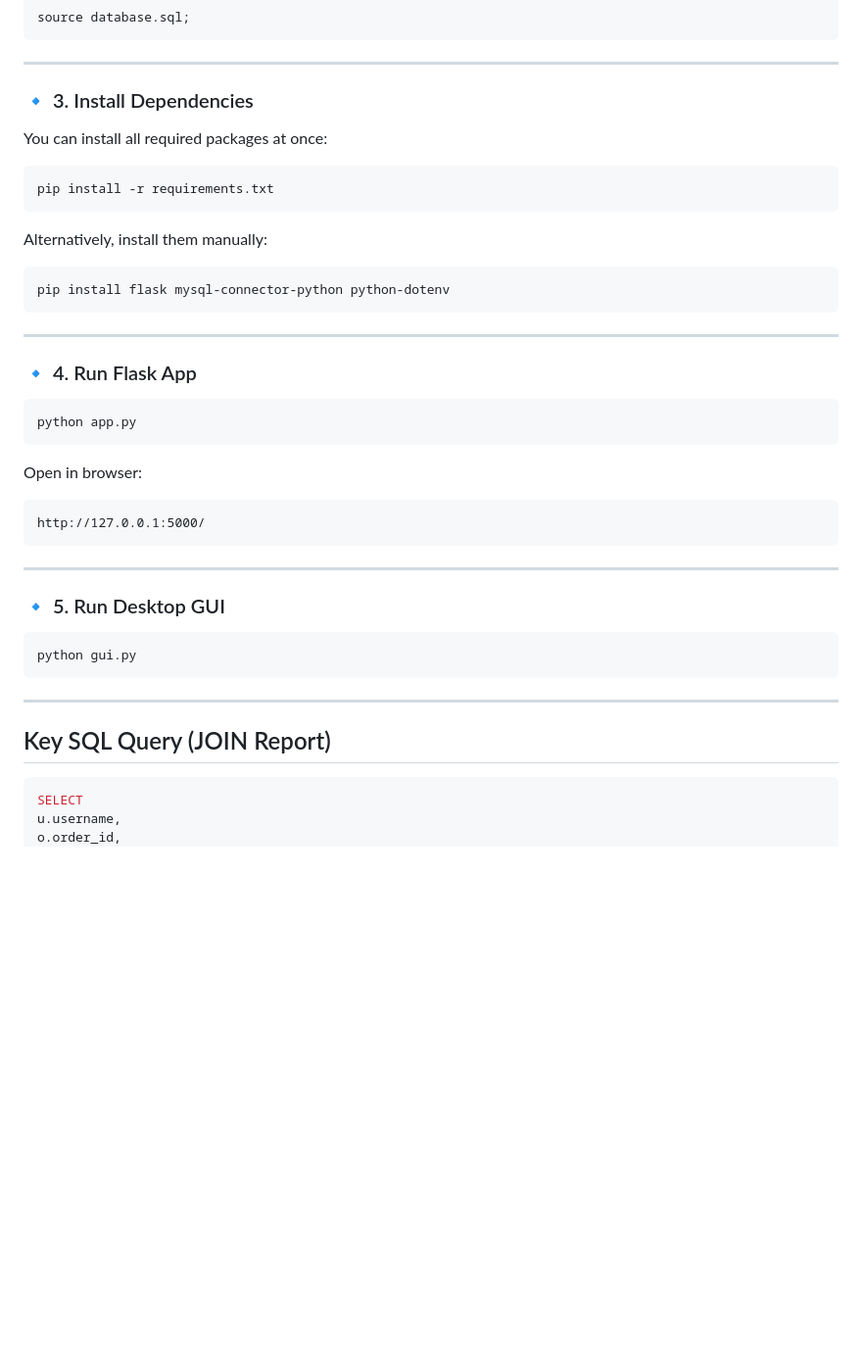
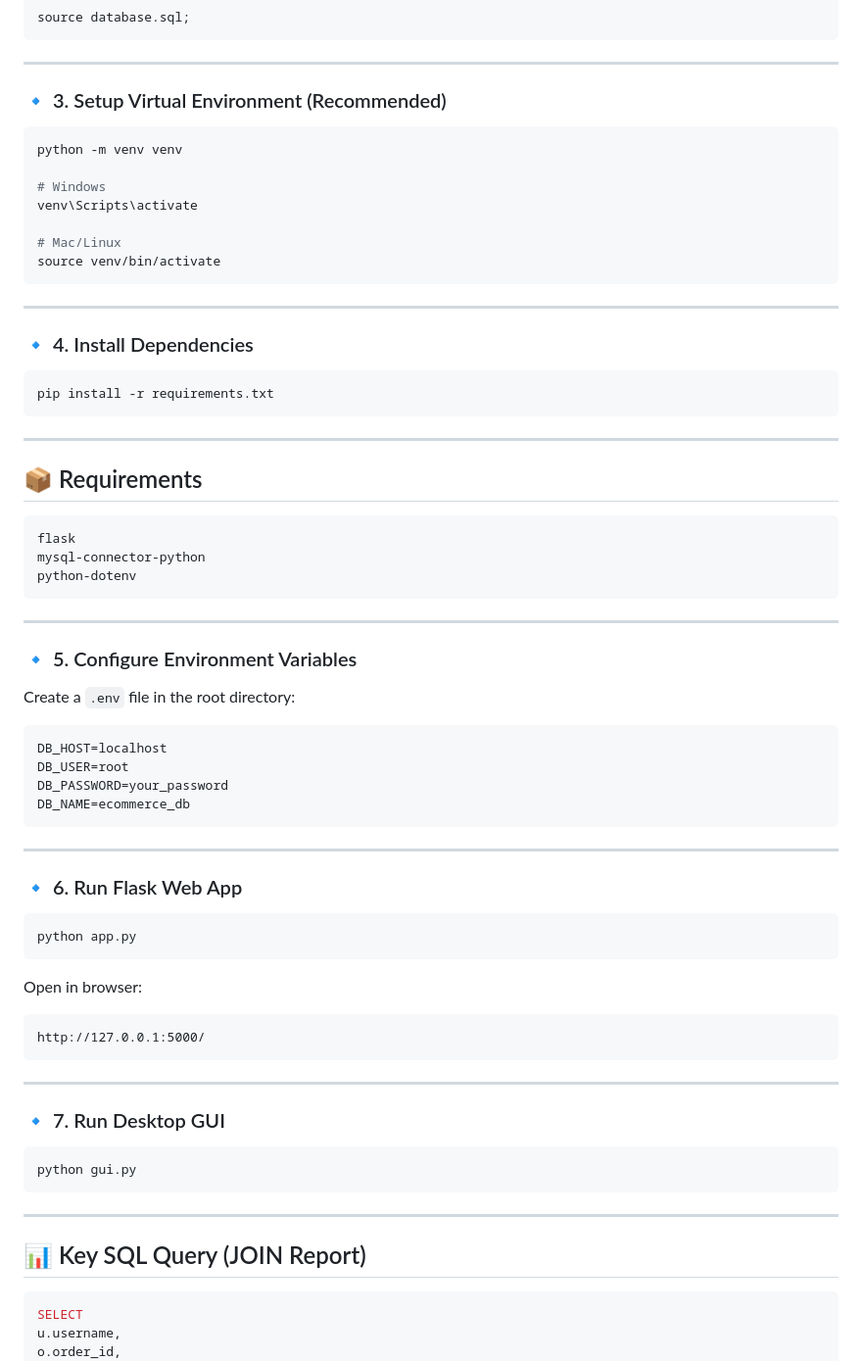
Before and after one commit to NAVEENKUMAR-T-GIT-28/ecommerce-system, a Markdown page: README.md, the part around the change printed below. Shown: that part at 98% size. Rendered like a GitHub page; blank space fills up the shorter version.

````diff
--- a/README.md
+++ b/README.md
@@ -102,23 +120,52 @@ source database.sql;
 
 ---
 
-### 🔹 3. Install Dependencies
+### 🔹 3. Setup Virtual Environment (Recommended)
 
-You can install all required packages at once:
+```bash
+python -m venv venv
+
+# Windows
+venv\Scripts\activate
+
+# Mac/Linux
+source venv/bin/activate
+```
+
+---
+
+### 🔹 4. Install Dependencies
 
 ```bash
 pip install -r requirements.txt
 ```
 
-Alternatively, install them manually:
+---
 
-```bash
-pip install flask mysql-connector-python python-dotenv
+## 📦 Requirements
+
+```
+flask
+mysql-connector-python
+python-dotenv
 ```
 
 ---
 
-### 🔹 4. Run Flask App
+### 🔹 5. Configure Environment Variables
+
+Create a `.env` file in the root directory:
+
+```
+DB_HOST=localhost
+DB_USER=root
+DB_PASSWORD=your_password
+DB_NAME=ecommerce_db
+```
+
+---
+
+### 🔹 6. Run Flask Web App
 
 ```bash
 python app.py
@@ -132,7 +179,7 @@ http://127.0.0.1:5000/
 
 ---
 
-### 🔹 5. Run Desktop GUI
+### 🔹 7. Run Desktop GUI
 
 ```bash
 python gui.py
@@ -140,7 +187,7 @@ python gui.py
 
 ---
 
-## Key SQL Query (JOIN Report)
+## 📊 Key SQL Query (JOIN Report)
 
 ```sql
 SELECT
````
Also changed, not shown: other parts of README.md (+58 -40 lines), screenshots/gui.png (added), screenshots/web.png (added), 1 other file.
